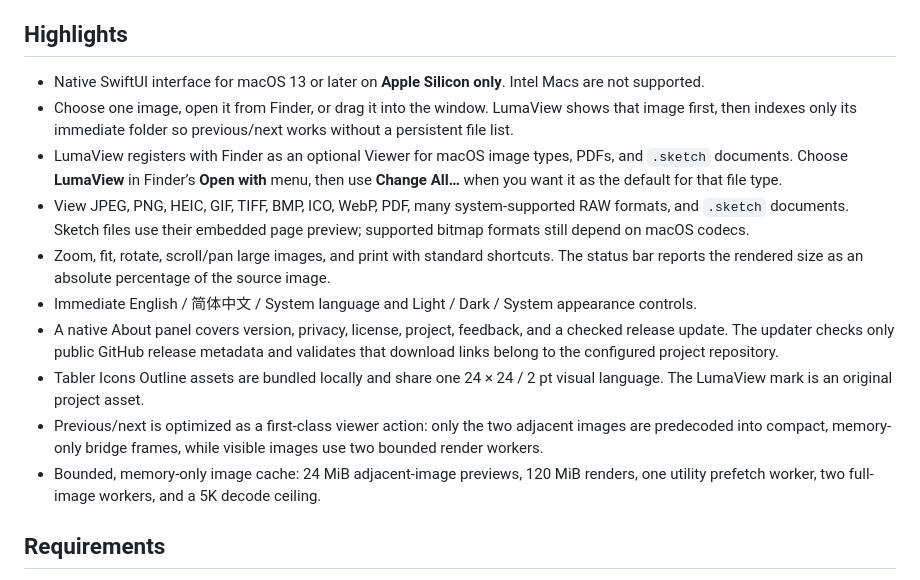
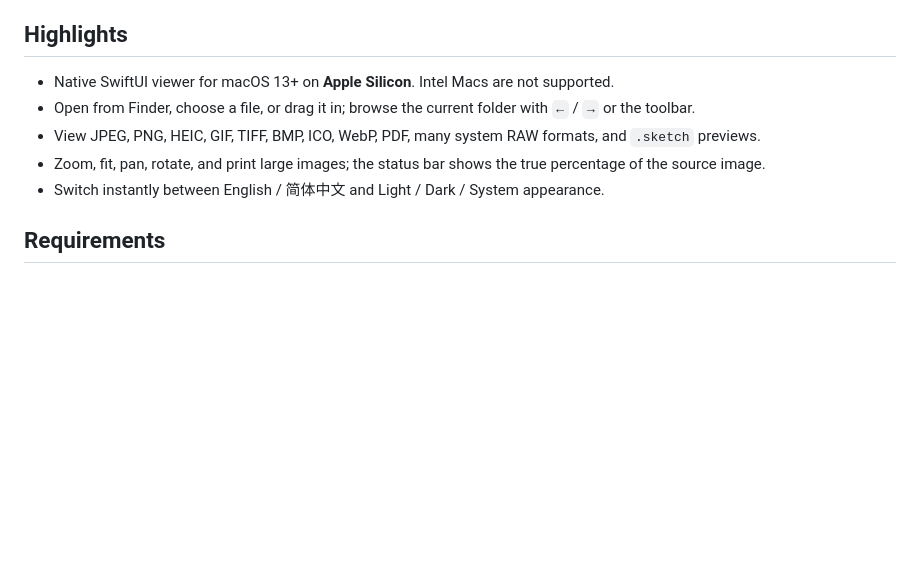
Before and after one commit to ixiehao/LumaView, a Markdown page: README.md, the part around the change. GitHub-like rendering; blank space fills up the shorter version.

Commit message:
docs: simplify README highlights

```diff
--- a/README.md
+++ b/README.md
@@ -22,16 +22,11 @@ test artwork and contain no user photo, filename, folder, or desktop content.
 
 ## Highlights
 
-- Native SwiftUI interface for macOS 13 or later on **Apple Silicon only**. Intel Macs are not supported.
-- Choose one image, open it from Finder, or drag it into the window. LumaView shows that image first, then indexes only its immediate folder so previous/next works without a persistent file list.
-- LumaView registers with Finder as an optional Viewer for macOS image types, PDFs, and `.sketch` documents. Choose **LumaView** in Finder’s **Open with** menu, then use **Change All…** when you want it as the default for that file type.
-- View JPEG, PNG, HEIC, GIF, TIFF, BMP, ICO, WebP, PDF, many system-supported RAW formats, and `.sketch` documents. Sketch files use their embedded page preview; supported bitmap formats still depend on macOS codecs.
-- Zoom, fit, rotate, scroll/pan large images, and print with standard shortcuts. The status bar reports the rendered size as an absolute percentage of the source image.
-- Immediate English / 简体中文 / System language and Light / Dark / System appearance controls.
-- A native About panel covers version, privacy, license, project, feedback, and a checked release update. The updater checks only public GitHub release metadata and validates that download links belong to the configured project repository.
-- Tabler Icons Outline assets are bundled locally and share one 24 × 24 / 2 pt visual language. The LumaView mark is an original project asset.
-- Previous/next is optimized as a first-class viewer action: only the two adjacent images are predecoded into compact, memory-only bridge frames, while visible images use two bounded render workers.
-- Bounded, memory-only image cache: 24 MiB adjacent-image previews, 120 MiB renders, one utility prefetch worker, two full-image workers, and a 5K decode ceiling.
+- Native SwiftUI viewer for macOS 13+ on **Apple Silicon**. Intel Macs are not supported.
+- Open from Finder, choose a file, or drag it in; browse the current folder with `←` / `→` or the toolbar.
+- View JPEG, PNG, HEIC, GIF, TIFF, BMP, ICO, WebP, PDF, many system RAW formats, and `.sketch` previews.
+- Zoom, fit, pan, rotate, and print large images; the status bar shows the true percentage of the source image.
+- Switch instantly between English / 简体中文 and Light / Dark / System appearance.
 
 ## Requirements
 
```
Also changed, not shown: README.zh-CN.md (+4 -9 lines).
